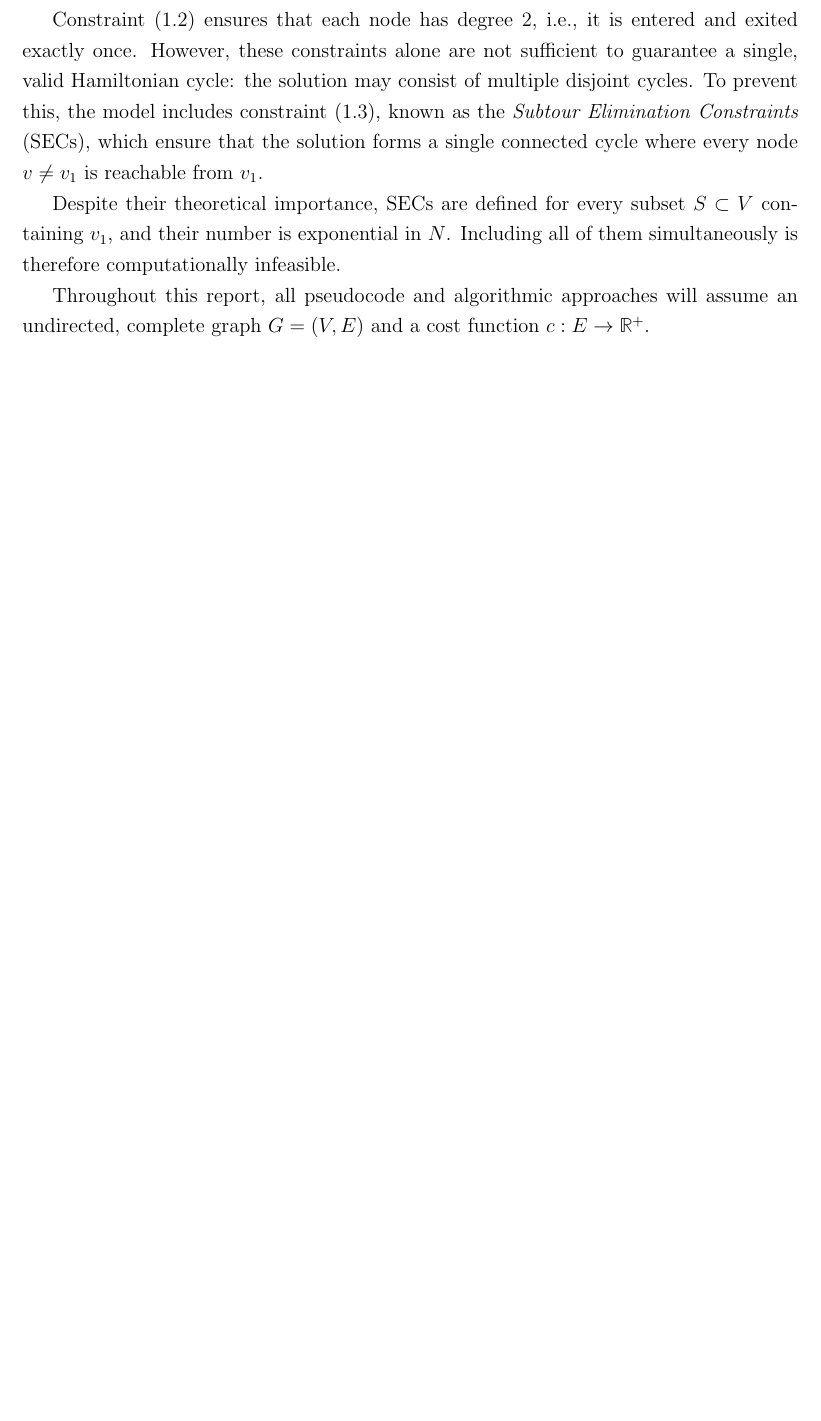
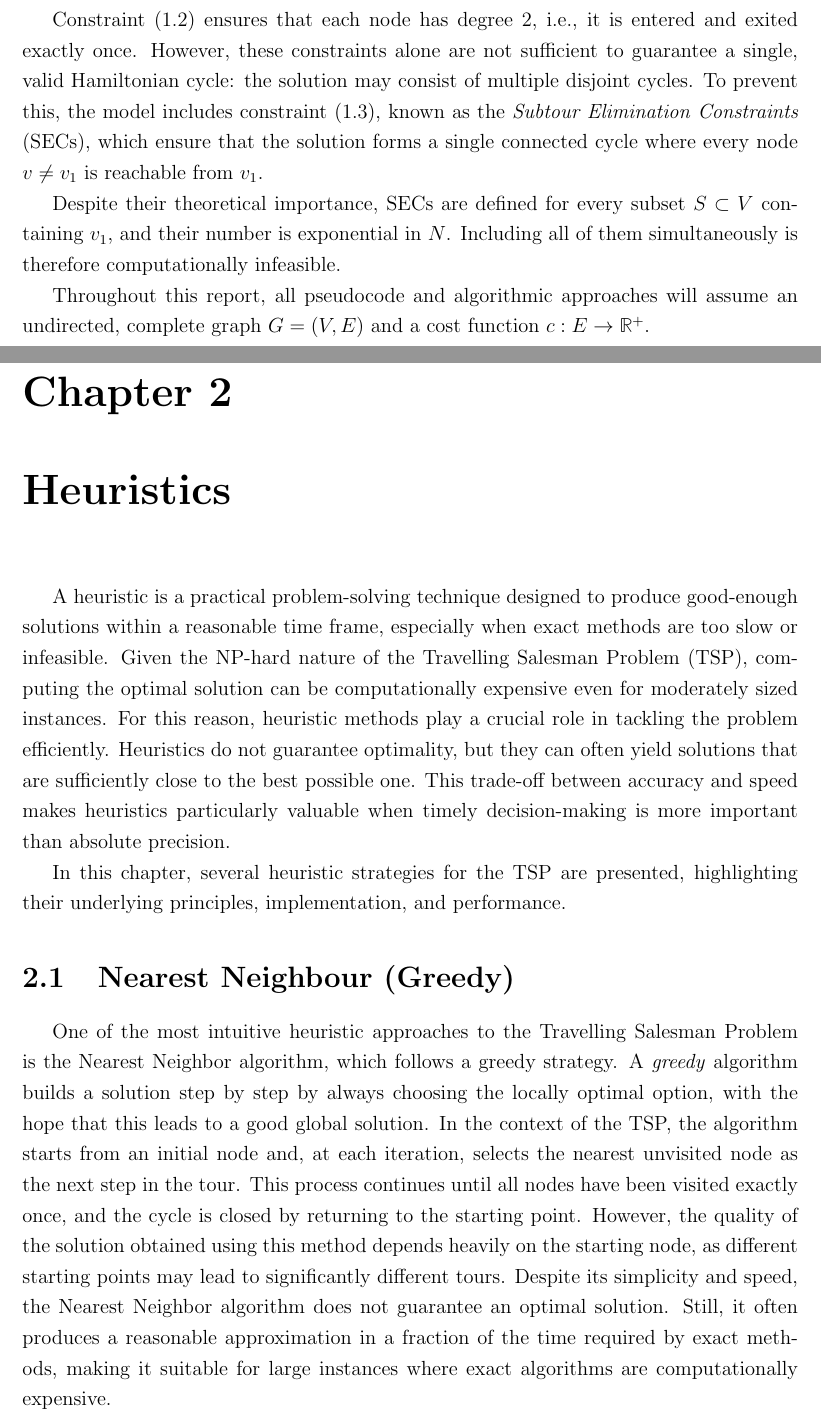
Before and after one commit to HipHop883/OR2_2025, a LaTeX thesis (thesis/main.tex, which reads thesis/chapters/heuristics.tex): part of page 4 of 5 before the commit and two parts of pages 4 and 5 of 7 after it, the two joined at a grey line, cut so that both start at the same text, the shorter picture padded with empty space. Compiled offline with pdfLaTeX.

Commit message:
Nearest Neighbor thesis

```diff
--- /dev/null
+++ b/thesis/chapters/heuristics.tex
@@ -0,0 +1,19 @@
+A heuristic is a practical problem-solving technique designed to produce good-enough solutions within a reasonable time frame,
+especially when exact methods are too slow or infeasible. Given the NP-hard nature of the Travelling Salesman Problem (TSP),
+computing the optimal solution can be computationally expensive even for moderately sized instances. For this reason, heuristic methods
+play a crucial role in tackling the problem efficiently. Heuristics do not guarantee optimality, but they can often yield solutions
+that are sufficiently close to the best possible one. This trade-off between accuracy and speed makes heuristics particularly valuable
+when timely decision-making is more important than absolute precision.
+
+In this chapter, several heuristic strategies for the TSP are presented, highlighting their underlying principles, implementation, and performance.
+
+\section{Nearest Neighbour (Greedy)}
+
+One of the most intuitive heuristic approaches to the Travelling Salesman Problem is the Nearest Neighbor algorithm, which follows a greedy strategy.
+A \textit{greedy} algorithm builds a solution step by step by always choosing the locally optimal option, with the hope that this leads to a good global solution.
+In the context of the TSP, the algorithm starts from an initial node and, at each iteration, selects the nearest unvisited node as the next step in the tour.
+This process continues until all nodes have been visited exactly once, and the cycle is closed by returning to the starting point.
+However, the quality of the solution obtained using this method depends heavily on the starting node, as different starting points may lead to significantly
+different tours.
+Despite its simplicity and speed, the Nearest Neighbor algorithm does not guarantee an optimal solution. Still, it often produces a reasonable approximation
+in a fraction of the time required by exact methods, making it suitable for large instances where exact algorithms are computationally expensive.
--- a/thesis/main.tex
+++ b/thesis/main.tex
@@ -153,6 +153,8 @@
 \clearpage{\pagestyle{plain}\cleardoublepage}
 \chapter{Introduction}
 \input{chapters/introduction}
+\chapter{Heuristics}
+\input{chapters/heuristics}
 
 
 % Bibliography
```
Also changed, not shown: thesis/chapters/heuristics.tex (26 more changed lines).
